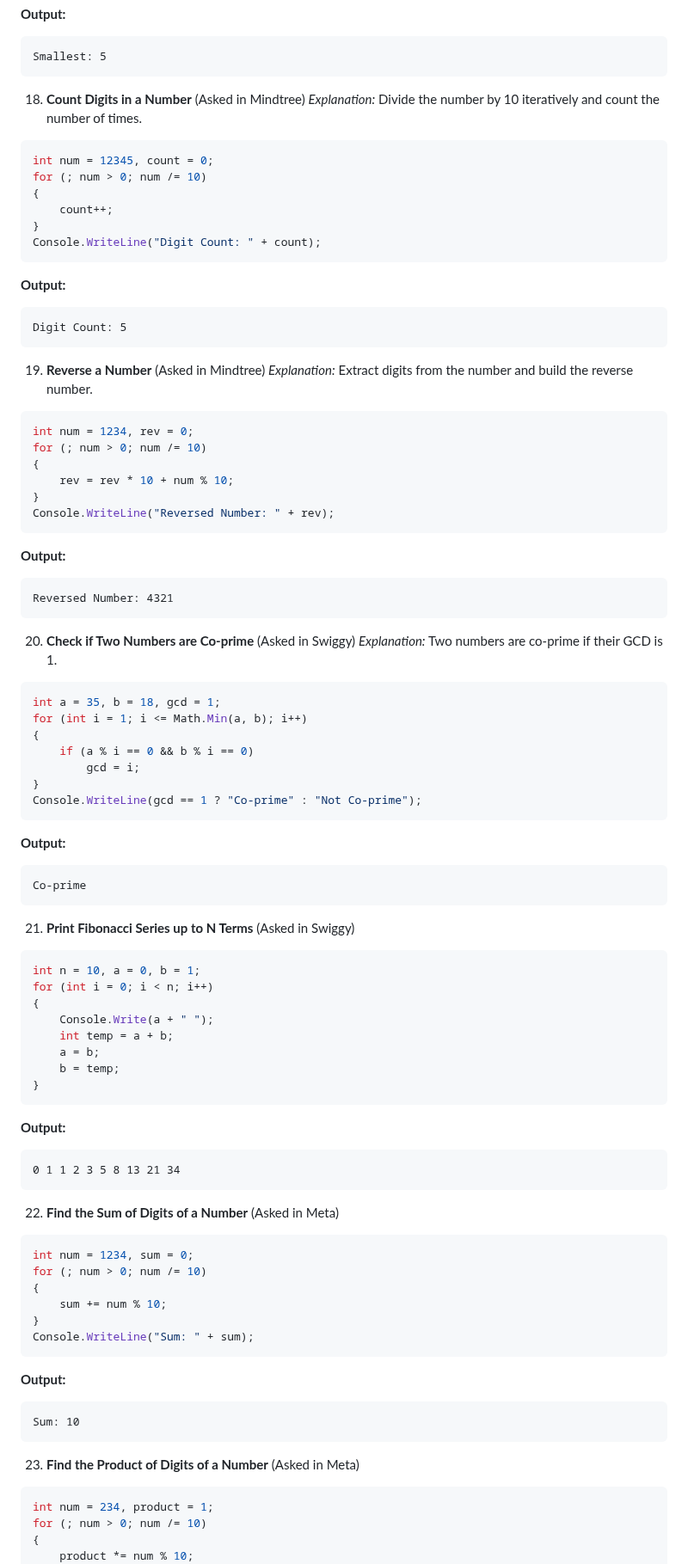
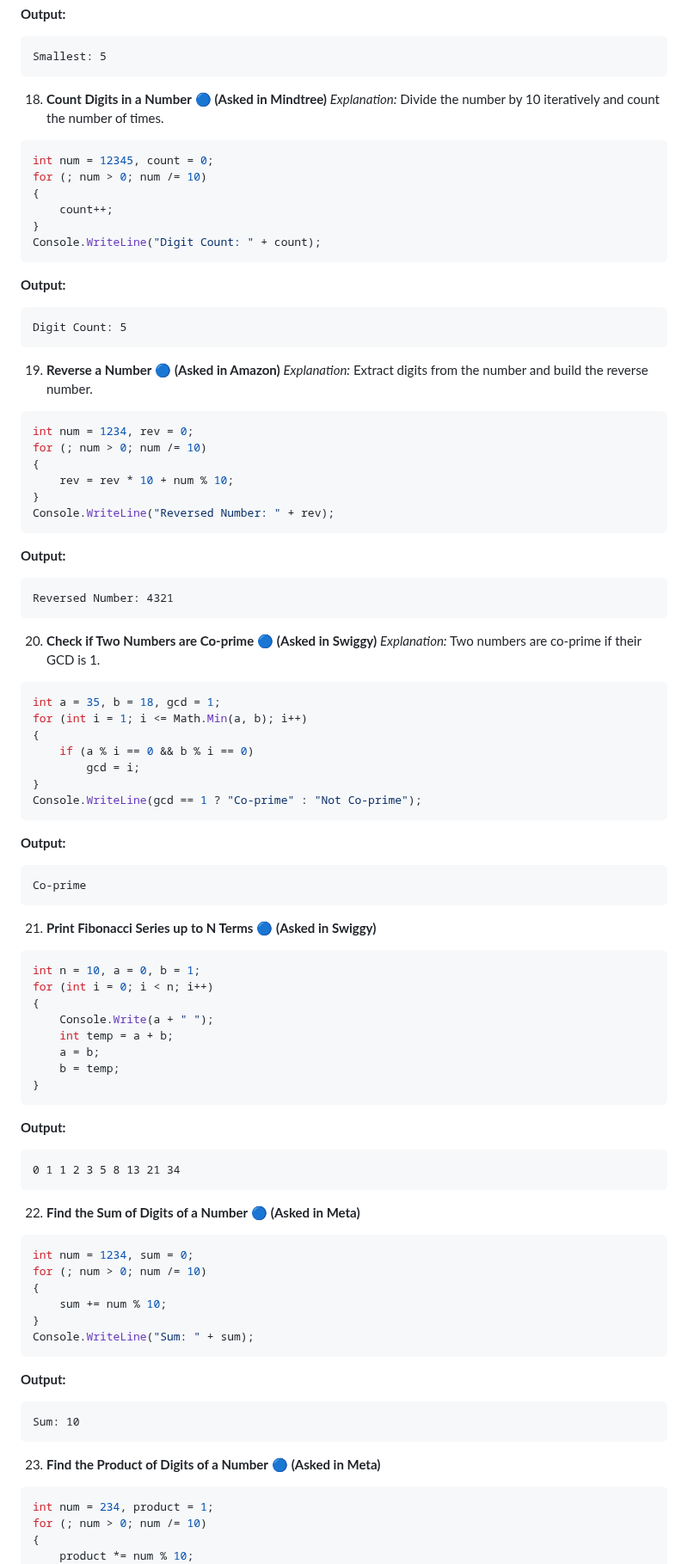
Before and after one commit to jssuthahar/Article, a Markdown page: Programming/01 C# For Loop - Top 50 Interview Questions.md, the part around one of its changes. Shown at 86% size. Drawn GitHub-style.

````diff
--- a/Programming/01 C# For Loop - Top 50 Interview Questions.md
+++ b/Programming/01 C# For Loop - Top 50 Interview Questions.md
@@ -151,7 +156,8 @@ This repository contains 50 frequently asked C# interview questions related to `
    Smallest: 5
    ```
 
-18. **Count Digits in a Number**  (Asked in Mindtree)
+18. **Count Digits in a Number**
+      🔵 **(Asked in Mindtree)**
    _Explanation:_ Divide the number by 10 iteratively and count the number of times.
    ```csharp
    int num = 12345, count = 0;
@@ -166,7 +172,8 @@ This repository contains 50 frequently asked C# interview questions related to `
    Digit Count: 5
    ```
 
-19. **Reverse a Number**  (Asked in Mindtree)
+19. **Reverse a Number**
+    🔵 **(Asked in Amazon)**
    _Explanation:_ Extract digits from the number and build the reverse number.
    ```csharp
    int num = 1234, rev = 0;
@@ -181,7 +188,8 @@ This repository contains 50 frequently asked C# interview questions related to `
    Reversed Number: 4321
    ```
 
-20. **Check if Two Numbers are Co-prime**  (Asked in Swiggy)
+20. **Check if Two Numbers are Co-prime**
+    🔵 **(Asked in Swiggy)**
    _Explanation:_ Two numbers are co-prime if their GCD is 1.
    ```csharp
    int a = 35, b = 18, gcd = 1;
@@ -198,7 +206,8 @@ This repository contains 50 frequently asked C# interview questions related to `
    ```
 
 
-21. **Print Fibonacci Series up to N Terms** (Asked in Swiggy)
+21. **Print Fibonacci Series up to N Terms**
+    🔵 **(Asked in Swiggy)**
    ```csharp
    int n = 10, a = 0, b = 1;
    for (int i = 0; i < n; i++)
@@ -214,7 +223,8 @@ This repository contains 50 frequently asked C# interview questions related to `
    0 1 1 2 3 5 8 13 21 34
    ```
 
-22. **Find the Sum of Digits of a Number** (Asked in Meta)
+22. **Find the Sum of Digits of a Number**
+    🔵 **(Asked in Meta)**
    ```csharp
    int num = 1234, sum = 0;
    for (; num > 0; num /= 10)
@@ -228,7 +238,8 @@ This repository contains 50 frequently asked C# interview questions related to `
    Sum: 10
    ```
 
-23. **Find the Product of Digits of a Number** (Asked in Meta)
+23. **Find the Product of Digits of a Number**
+     🔵 **(Asked in Meta)**
    ```csharp
    int num = 234, product = 1;
    for (; num > 0; num /= 10)
````
Also changed, not shown: other parts of Programming/01 C# For Loop - Top 50 Interview Questions.md (+38 -32 lines).
